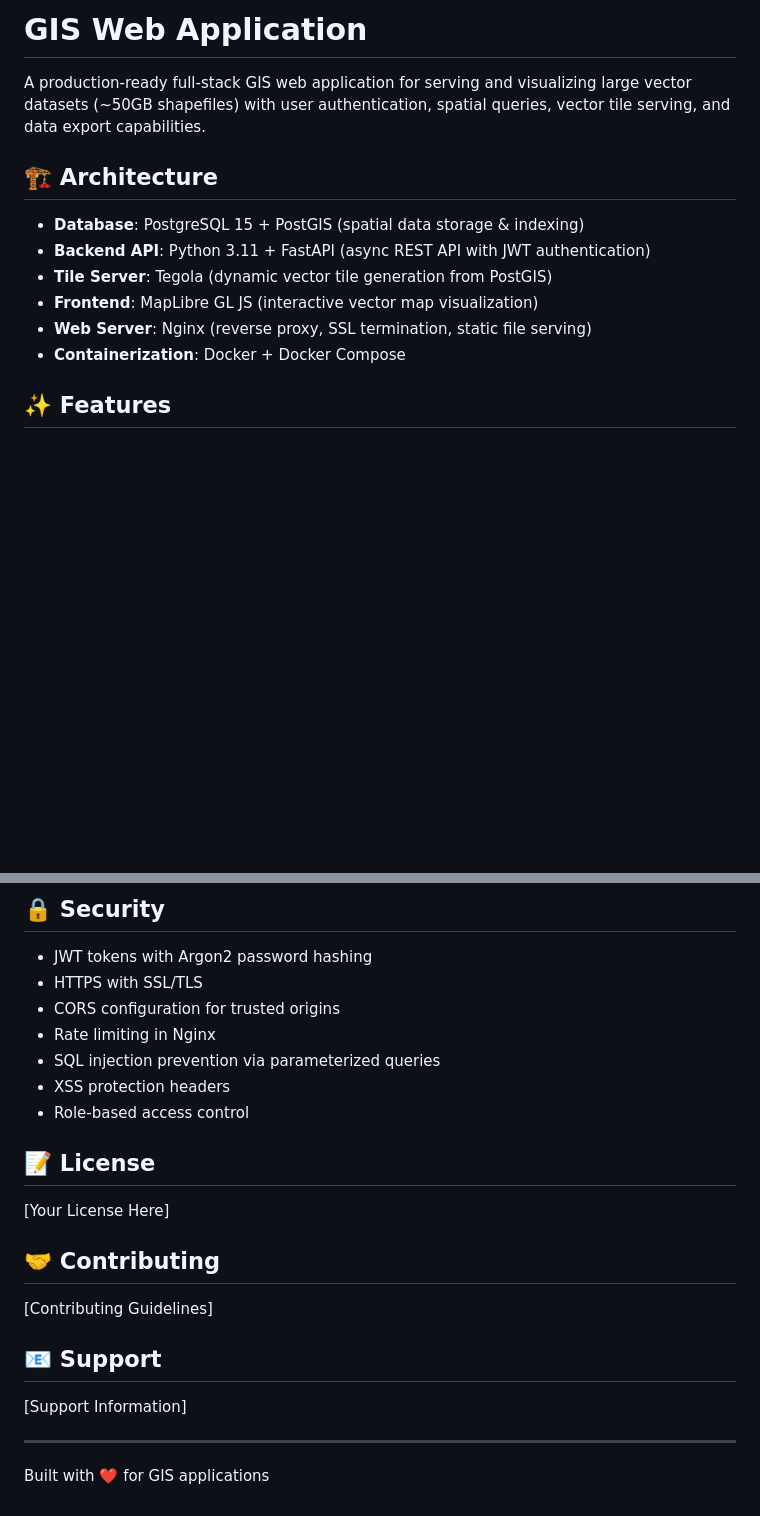
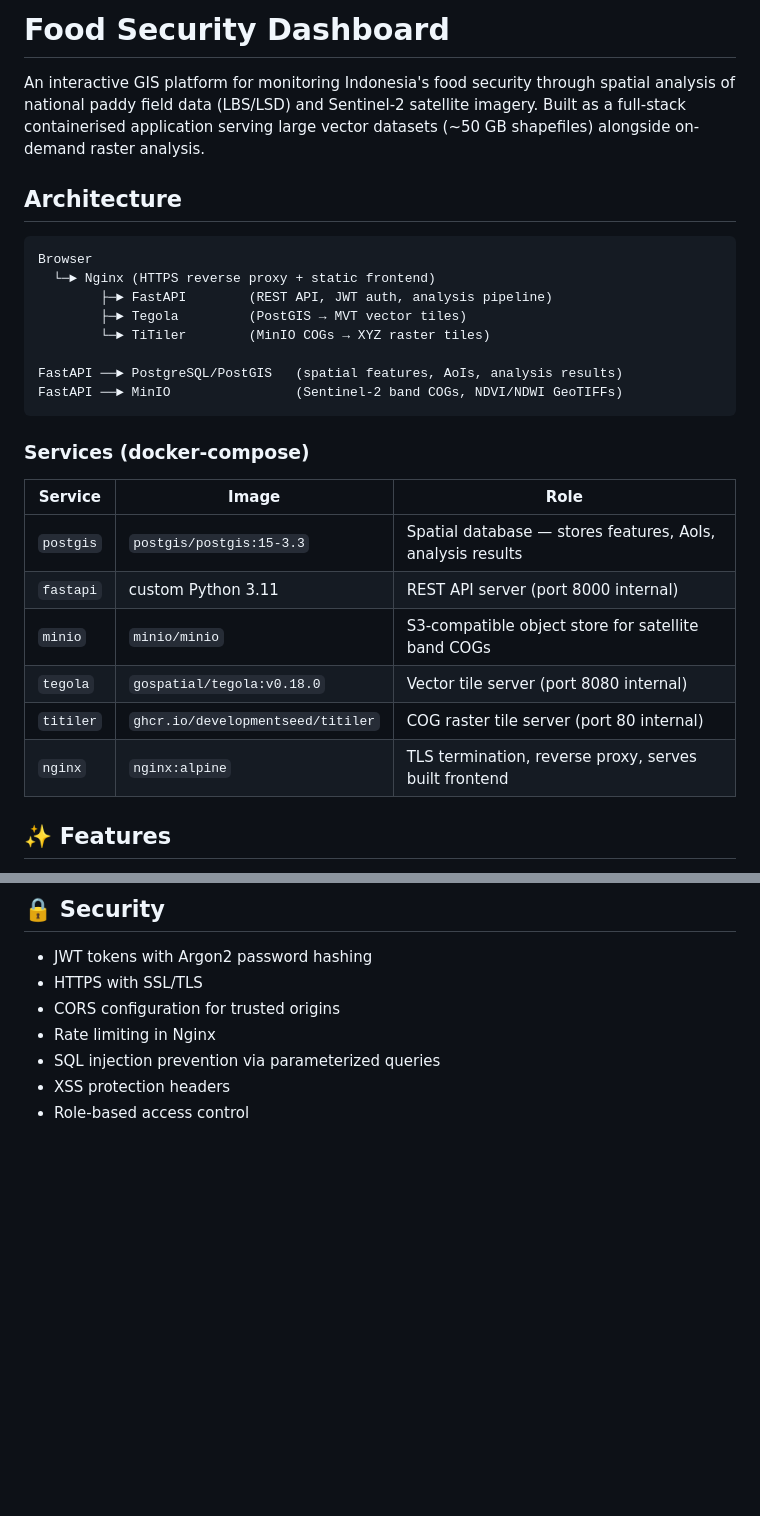
Before and after one commit to mualshaadiq/foodsecurity-dashboard, a Markdown page: README.md, 2 parts joined by grey strips. GitHub-like rendering; blank space fills up the shorter version.

Commit message:
feat: update README to reflect project name and enhance architecture description

````diff
--- a/README.md
+++ b/README.md
@@ -1,15 +1,30 @@
-# GIS Web Application
+# Food Security Dashboard
 
-A production-ready full-stack GIS web application for serving and visualizing large vector datasets (~50GB shapefiles) with user authentication, spatial queries, vector tile serving, and data export capabilities.
+An interactive GIS platform for monitoring Indonesia's food security through spatial analysis of national paddy field data (LBS/LSD) and Sentinel-2 satellite imagery. Built as a full-stack containerised application serving large vector datasets (~50 GB shapefiles) alongside on-demand raster analysis.
 
-## 🏗️ Architecture
+## Architecture
 
-- **Database**: PostgreSQL 15 + PostGIS (spatial data storage & indexing)
-- **Backend API**: Python 3.11 + FastAPI (async REST API with JWT authentication)
-- **Tile Server**: Tegola (dynamic vector tile generation from PostGIS)
-- **Frontend**: MapLibre GL JS (interactive vector map visualization)
-- **Web Server**: Nginx (reverse proxy, SSL termination, static file serving)
-- **Containerization**: Docker + Docker Compose
+```
+Browser
+  └─► Nginx (HTTPS reverse proxy + static frontend)
+        ├─► FastAPI        (REST API, JWT auth, analysis pipeline)
+        ├─► Tegola         (PostGIS → MVT vector tiles)
+        └─► TiTiler        (MinIO COGs → XYZ raster tiles)
+
+FastAPI ──► PostgreSQL/PostGIS   (spatial features, AoIs, analysis results)
+FastAPI ──► MinIO                (Sentinel-2 band COGs, NDVI/NDWI GeoTIFFs)
+```
+
+### Services (docker-compose)
+
+| Service | Image | Role |
+|---|---|---|
+| `postgis` | `postgis/postgis:15-3.3` | Spatial database — stores features, AoIs, analysis results |
+| `fastapi` | custom Python 3.11 | REST API server (port 8000 internal) |
+| `minio` | `minio/minio` | S3-compatible object store for satellite band COGs |
+| `tegola` | `gospatial/tegola:v0.18.0` | Vector tile server (port 8080 internal) |
+| `titiler` | `ghcr.io/developmentseed/titiler` | COG raster tile server (port 80 internal) |
+| `nginx` | `nginx:alpine` | TLS termination, reverse proxy, serves built frontend |
 
 ## ✨ Features
 
@@ -385,19 +400,3 @@ Tegola caches frequently accessed tiles to disk:
 - SQL injection prevention via parameterized queries
 - XSS protection headers
 - Role-based access control
-
-## 📝 License
-
-[Your License Here]
-
-## 🤝 Contributing
-
-[Contributing Guidelines]
-
-## 📧 Support
-
-[Support Information]
-
----
-
-Built with ❤️ for GIS applications
````
